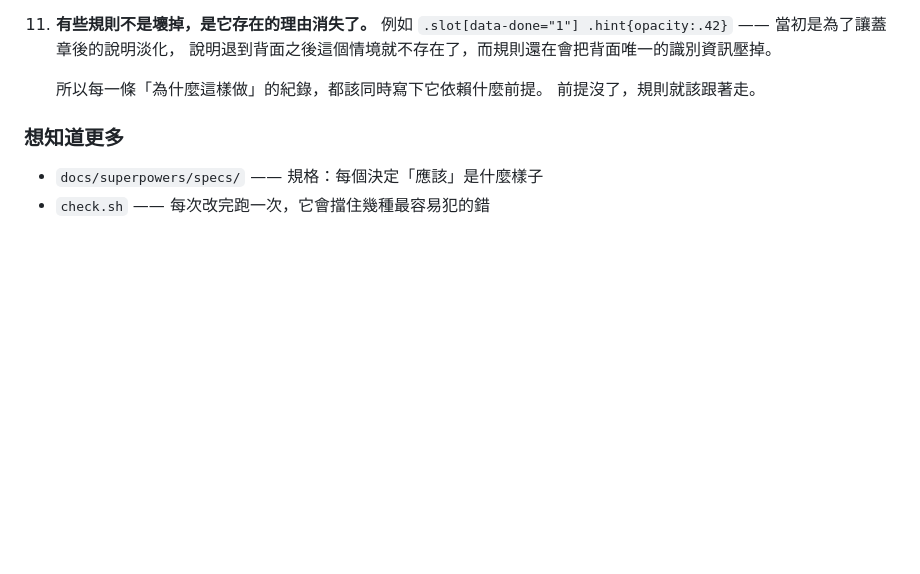
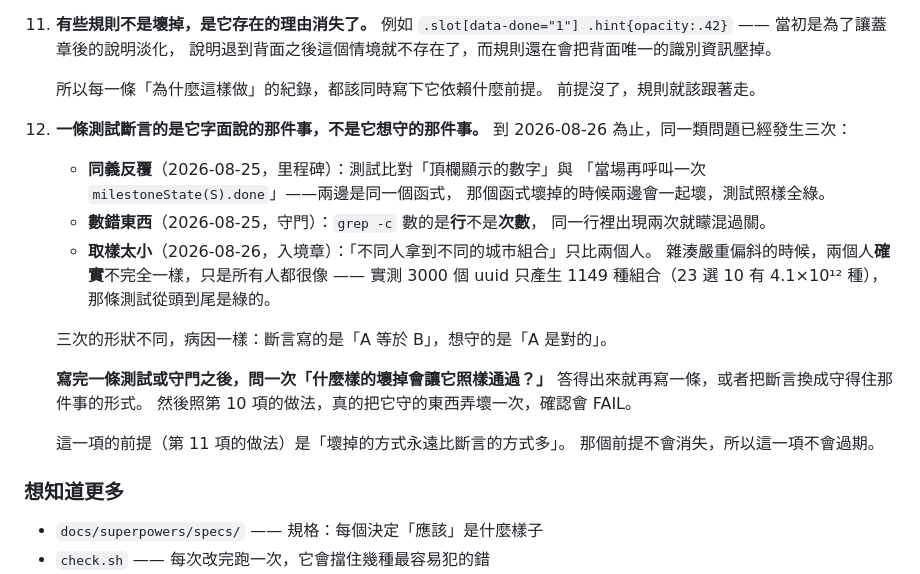
Before and after one commit to beyondtaiwannpo/BT-passport, a Markdown page: README.md, the part around the change. GitHub-like rendering; blank space fills up the shorter version.

Commit message:
docs(readme): 第 12 項 —— 測試斷言的是它字面說的事，不是它想守的事
同一類問題的第三次：同義反覆的測試、grep -c 數行不是數次數、
以及這次入境章的取樣太小（只比兩個人，而偏斜的時候兩個人確實不一樣，
只是所有人都很像）。三次的形狀不同，病因一樣 ——
斷言寫的是「A 等於 B」，想守的是「A 是對的」。

照第 11 項的做法一併寫下它的前提：壞掉的方式永遠比斷言的方式多。
那個前提不會消失，所以這一項不會過期。

Co-Authored-By: Claude Opus 5 (1M context) <noreply@anthropic.com>

```diff
--- a/README.md
+++ b/README.md
@@ -221,6 +221,28 @@ guideCardsHTML 上方有一句註解寫「少一個分類的文案會讓渲染
 
     所以每一條「為什麼這樣做」的紀錄，都該同時寫下它依賴什麼前提。
     前提沒了，規則就該跟著走。
+
+12. **一條測試斷言的是它字面說的那件事，不是它想守的那件事。**
+    到 2026-08-26 為止，同一類問題已經發生三次：
+
+    - **同義反覆**（2026-08-25，里程碑）：測試比對「頂欄顯示的數字」與
+      「當場再呼叫一次 `milestoneState(S).done`」——兩邊是同一個函式，
+      那個函式壞掉的時候兩邊會一起壞，測試照樣全綠。
+    - **數錯東西**（2026-08-25，守門）：`grep -c` 數的是**行**不是**次數**，
+      同一行裡出現兩次就矇混過關。
+    - **取樣太小**（2026-08-26，入境章）：「不同人拿到不同的城市組合」只比兩個人。
+      雜湊嚴重偏斜的時候，兩個人**確實**不完全一樣，只是所有人都很像 ——
+      實測 3000 個 uuid 只產生 1149 種組合（23 選 10 有 4.1×10¹² 種），
+      那條測試從頭到尾是綠的。
+
+    三次的形狀不同，病因一樣：斷言寫的是「A 等於 B」，想守的是「A 是對的」。
+
+    **寫完一條測試或守門之後，問一次「什麼樣的壞掉會讓它照樣通過？」**
+    答得出來就再寫一條，或者把斷言換成守得住那件事的形式。
+    然後照第 10 項的做法，真的把它守的東西弄壞一次，確認會 FAIL。
+
+    這一項的前提（第 11 項的做法）是「壞掉的方式永遠比斷言的方式多」。
+    那個前提不會消失，所以這一項不會過期。
 
 ### 想知道更多
 
```
